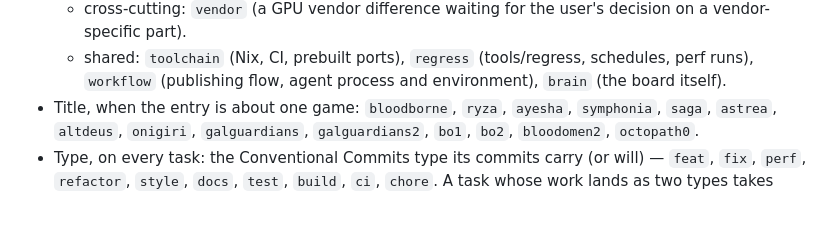
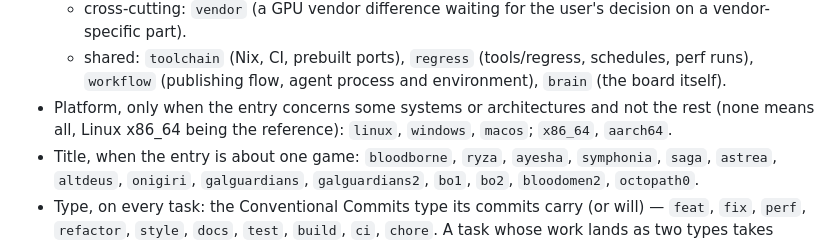
Before and after one commit to yerasuu/decanter, a Markdown page: CLAUDE.md, the part around the change. GitHub-like rendering; blank space fills up the shorter version.

Commit message:
docs(workflow): add platform tags to the board's tag set

```diff
--- a/CLAUDE.md
+++ b/CLAUDE.md
@@ -196,6 +196,9 @@ no existing tag fits, and record it here.
   - shared: `toolchain` (Nix, CI, prebuilt ports), `regress` (tools/regress,
     schedules, perf runs), `workflow` (publishing flow, agent process and
     environment), `brain` (the board itself).
+- Platform, only when the entry concerns some systems or architectures and not
+  the rest (none means all, Linux x86_64 being the reference): `linux`,
+  `windows`, `macos`; `x86_64`, `aarch64`.
 - Title, when the entry is about one game: `bloodborne`, `ryza`, `ayesha`,
   `symphonia`, `saga`, `astrea`, `altdeus`, `onigiri`, `galguardians`,
   `galguardians2`, `bo1`, `bo2`, `bloodomen2`, `octopath0`.
```
